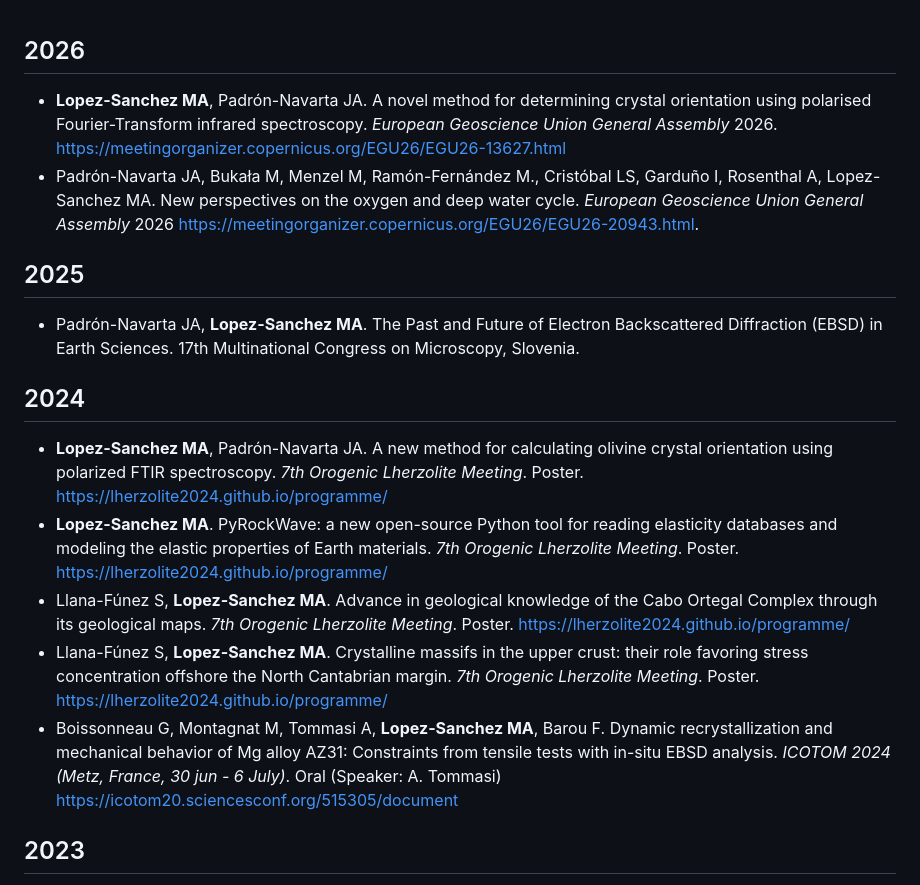
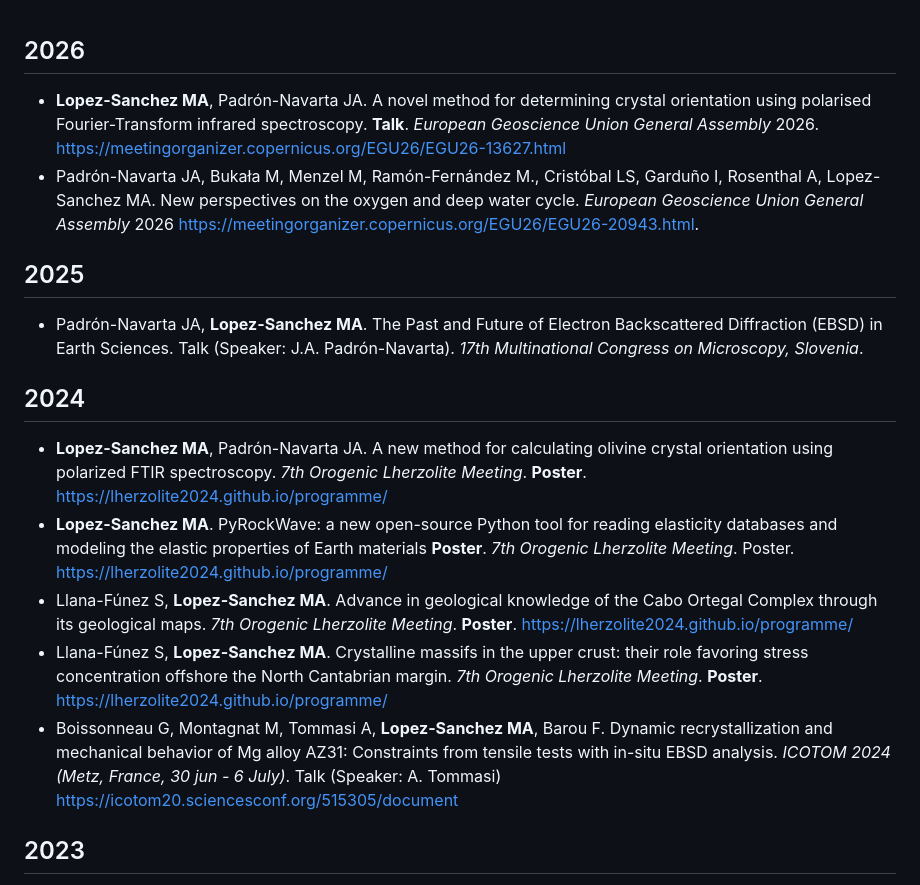
Before and after one commit to marcoalopez/marcoalopez.github.io, a Markdown page: meeting_proceedings_full.md, the part around one of its changes. Rendered like a GitHub page.

```diff
--- a/meeting_proceedings_full.md
+++ b/meeting_proceedings_full.md
@@ -1,19 +1,19 @@
 ## 2026
 
-- **Lopez-Sanchez MA**, Padrón-Navarta JA. A novel method for determining crystal orientation using polarised Fourier-Transform infrared spectroscopy. *European Geoscience Union General Assembly* 2026. https://meetingorganizer.copernicus.org/EGU26/EGU26-13627.html
+- **Lopez-Sanchez MA**, Padrón-Navarta JA. A novel method for determining crystal orientation using polarised Fourier-Transform infrared spectroscopy. **Talk**. *European Geoscience Union General Assembly* 2026. https://meetingorganizer.copernicus.org/EGU26/EGU26-13627.html
 - Padrón-Navarta JA, Bukała M, Menzel M, Ramón-Fernández M., Cristóbal LS, Garduño I, Rosenthal A, Lopez-Sanchez MA. New perspectives on the oxygen and deep water cycle. *European Geoscience Union General Assembly* 2026 https://meetingorganizer.copernicus.org/EGU26/EGU26-20943.html.
 
 ## 2025
 
-- Padrón-Navarta JA, **Lopez-Sanchez MA**. The Past and Future of Electron Backscattered Diffraction (EBSD) in Earth Sciences. 17th Multinational Congress on Microscopy, Slovenia.
+- Padrón-Navarta JA, **Lopez-Sanchez MA**. The Past and Future of Electron Backscattered Diffraction (EBSD) in Earth Sciences. Talk (Speaker: J.A. Padrón-Navarta). *17th Multinational Congress on Microscopy, Slovenia*.
 
 ## 2024
 
-- **Lopez-Sanchez MA**, Padrón-Navarta JA. A new method for calculating olivine crystal orientation using polarized FTIR spectroscopy. _7th Orogenic Lherzolite Meeting_. Poster. https://lherzolite2024.github.io/programme/
-- **Lopez-Sanchez MA**. PyRockWave: a new open-source Python tool for reading elasticity databases and modeling the elastic properties of Earth materials. _7th Orogenic Lherzolite Meeting_. Poster. https://lherzolite2024.github.io/programme/
-- Llana-Fúnez S, **Lopez-Sanchez MA**. Advance in geological knowledge of the Cabo Ortegal Complex through its geological maps. _7th Orogenic Lherzolite Meeting_. Poster. https://lherzolite2024.github.io/programme/
-- Llana-Fúnez S, **Lopez-Sanchez MA**. Crystalline massifs in the upper crust: their role favoring stress concentration offshore the North Cantabrian margin. _7th Orogenic Lherzolite Meeting_. Poster. https://lherzolite2024.github.io/programme/
-- Boissonneau G, Montagnat M, Tommasi A, **Lopez-Sanchez MA**, Barou F. Dynamic recrystallization and mechanical behavior of Mg alloy AZ31: Constraints from tensile tests with in-situ EBSD analysis. _ICOTOM 2024 (Metz, France, 30 jun - 6 July)_. Oral (Speaker: A. Tommasi) https://icotom20.sciencesconf.org/515305/document
+- **Lopez-Sanchez MA**, Padrón-Navarta JA. A new method for calculating olivine crystal orientation using polarized FTIR spectroscopy. _7th Orogenic Lherzolite Meeting_. **Poster**. https://lherzolite2024.github.io/programme/
+- **Lopez-Sanchez MA**. PyRockWave: a new open-source Python tool for reading elasticity databases and modeling the elastic properties of Earth materials **Poster**. _7th Orogenic Lherzolite Meeting_. Poster. https://lherzolite2024.github.io/programme/
+- Llana-Fúnez S, **Lopez-Sanchez MA**. Advance in geological knowledge of the Cabo Ortegal Complex through its geological maps. _7th Orogenic Lherzolite Meeting_. **Poster**. https://lherzolite2024.github.io/programme/
+- Llana-Fúnez S, **Lopez-Sanchez MA**. Crystalline massifs in the upper crust: their role favoring stress concentration offshore the North Cantabrian margin. _7th Orogenic Lherzolite Meeting_. **Poster**. https://lherzolite2024.github.io/programme/
+- Boissonneau G, Montagnat M, Tommasi A, **Lopez-Sanchez MA**, Barou F. Dynamic recrystallization and mechanical behavior of Mg alloy AZ31: Constraints from tensile tests with in-situ EBSD analysis. _ICOTOM 2024 (Metz, France, 30 jun - 6 July)_. Talk (Speaker: A. Tommasi) https://icotom20.sciencesconf.org/515305/document
 
 ## 2023
 
```
Also changed, not shown: other parts of meeting_proceedings_full.md (+9 -9 lines).
